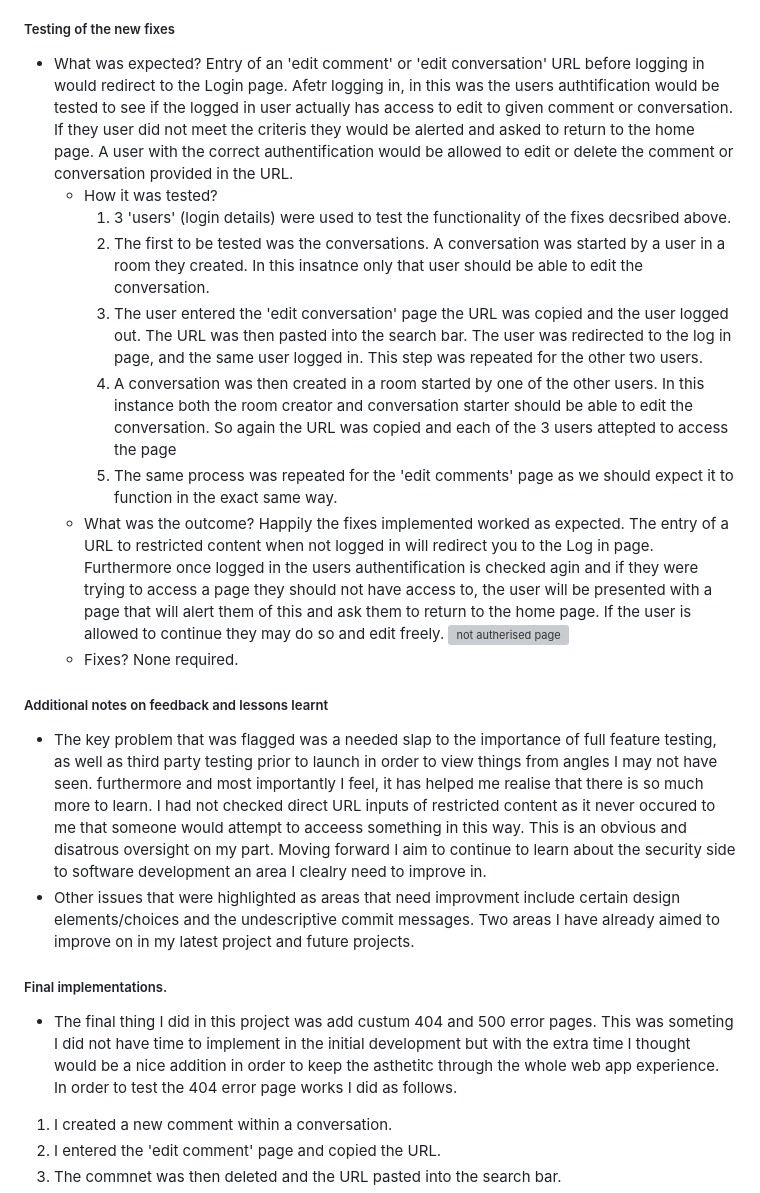
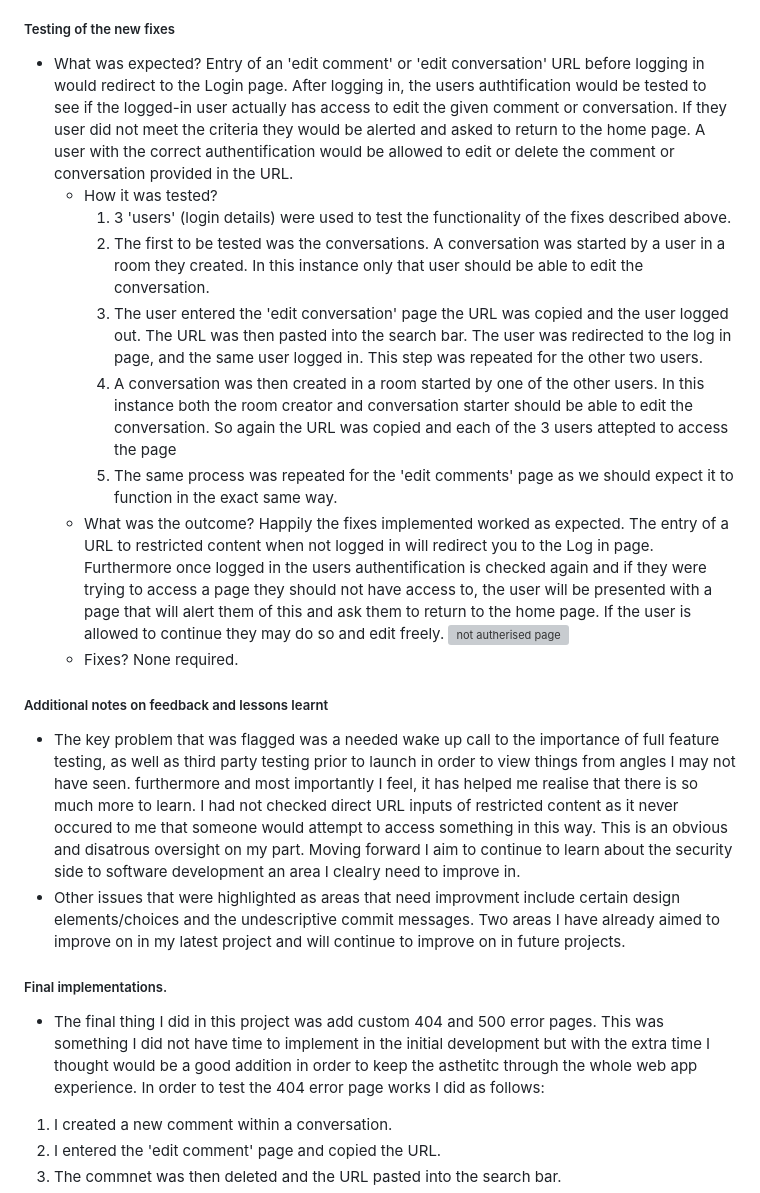
Before and after one commit to GeorgeOsborn97/project-4-the-festival-grounds, a Markdown page: README.md, the part around the change printed below. Rendered like a GitHub page; grey boxes are pictures that could not be loaded.

Commit message:
spell check readme

```diff
--- a/README.md
+++ b/README.md
@@ -441,23 +441,23 @@ Edit Comment | ![edit comment lighthouse results](assets/wireframes/edit_comment
 - In order to solve the above stated bug I utilised the same method used for providing different button options to different users. I created a python function within the HTML of the editorial pages that checked the users authentification. If the user did not meet the criteria for the ability to edit or delete the converstaion or comment they would simply be met with a screen that informs them that they are not autherised to edit the comment or converstaion and asked to return to the home page. If the user should have access to edit the comment or conversation they could proceed without issue.
 
 ##### Testing of the new fixes
-- What was expected? Entry of an 'edit comment' or 'edit conversation' URL before logging in would redirect to the Login page. Afetr logging in, in this was the users authtification would be tested to see if the logged in user actually has access to edit to given comment or conversation. If they user did not meet the criteris they would be alerted and asked to return to the home page. A user with the correct authentification would be allowed to edit or delete the comment or conversation provided in the URL.
+- What was expected? Entry of an 'edit comment' or 'edit conversation' URL before logging in would redirect to the Login page. After logging in, the users authtification would be tested to see if the logged-in user actually has access to edit the given comment or conversation. If they user did not meet the criteria they would be alerted and asked to return to the home page. A user with the correct authentification would be allowed to edit or delete the comment or conversation provided in the URL.
    - How it was tested?
-      1. 3 'users' (login details) were used to test the functionality of the fixes decsribed above.
-      2. The first to be tested was the conversations. A conversation was started by a user in a room they created. In this insatnce only that user should be able to edit the conversation.
+      1. 3 'users' (login details) were used to test the functionality of the fixes described above.
+      2. The first to be tested was the conversations. A conversation was started by a user in a room they created. In this instance only that user should be able to edit the conversation.
       3. The user entered the 'edit conversation' page the URL was copied and the user logged out. The URL was then pasted into the search bar. The user was redirected to the log in page, and the same user logged in. This step was repeated for the other two users.
       4. A conversation was then created in a room started by one of the other users. In this instance both the room creator and conversation starter should be able to edit the conversation. So again the URL was copied and each of the 3 users attepted to access the page
       5. The same process was repeated for the 'edit comments' page as we should expect it to function in the exact same way.
-   - What was the outcome? Happily the fixes implemented worked as expected. The entry of a URL to restricted content when not logged in will redirect you to the Log in page. Furthermore once logged in the users authentification is checked agin and if they were trying to access a page they should not have access to, the user will be presented with a page that will alert them of this and ask them to return to the home page. If the user is allowed to continue they may do so and edit freely.
+   - What was the outcome? Happily the fixes implemented worked as expected. The entry of a URL to restricted content when not logged in will redirect you to the Log in page. Furthermore once logged in the users authentification is checked again and if they were trying to access a page they should not have access to, the user will be presented with a page that will alert them of this and ask them to return to the home page. If the user is allowed to continue they may do so and edit freely.
    ![not autherised page](/assets/screenshots/not_auth.jpg)
    - Fixes? None required.
 
 ##### Additional notes on feedback and lessons learnt
-- The key problem that was flagged was a needed slap to the importance of full feature testing, as well as third party testing prior to launch in order to view things from angles I may not have seen. furthermore and most importantly I feel, it has helped me realise that there is so much more to learn. I had not checked direct URL inputs of restricted content as it never occured to me that someone would attempt to acceess something in this way. This is an obvious and disatrous oversight on my part. Moving forward I aim to continue to learn about the security side to software development an area I clealry need to improve in.
-- Other issues that were highlighted as areas that need improvment include certain design elements/choices and the undescriptive commit messages. Two areas I have already aimed to improve on in my latest project and future projects.
+- The key problem that was flagged was a needed wake up call to the importance of full feature testing, as well as third party testing prior to launch in order to view things from angles I may not have seen. furthermore and most importantly I feel, it has helped me realise that there is so much more to learn. I had not checked direct URL inputs of restricted content as it never occured to me that someone would attempt to access something in this way. This is an obvious and disatrous oversight on my part. Moving forward I aim to continue to learn about the security side to software development an area I clealry need to improve in.
+- Other issues that were highlighted as areas that need improvment include certain design elements/choices and the undescriptive commit messages. Two areas I have already aimed to improve on in my latest project and will continue to improve on in future projects.
 
 ##### Final implementations.
-- The final thing I did in this project was add custum 404 and 500 error pages. This was someting I did not have time to implement in the initial development but with the extra time I thought would be a nice addition in order to keep the asthetitc through the whole web app experience. In order to test the 404 error page works I did as follows.
+- The final thing I did in this project was add custom 404 and 500 error pages. This was something I did not have time to implement in the initial development but with the extra time I thought would be a good addition in order to keep the asthetitc through the whole web app experience. In order to test the 404 error page works I did as follows:
 1. I created a new comment within a conversation.
 2. I entered the 'edit comment' page and copied the URL.
 3. The commnet was then deleted and the URL pasted into the search bar.
```
Also changed, not shown: other parts of README.md (+5 -5 lines).
